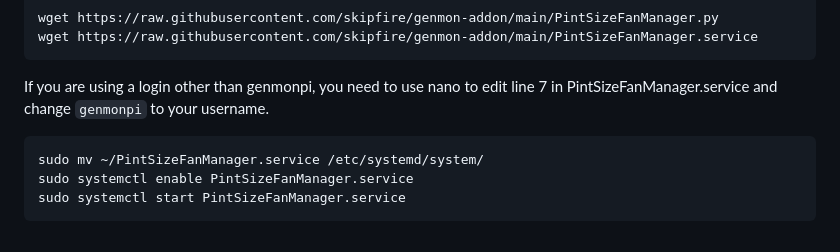
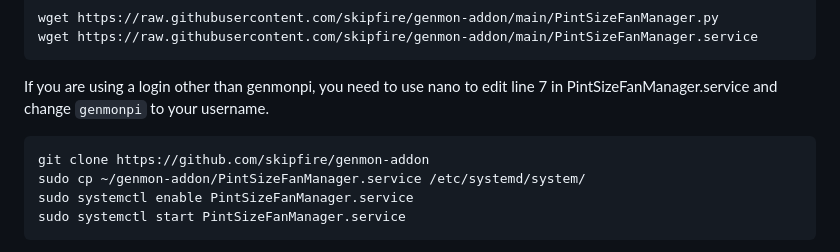
Before and after one commit to skipfire/genmon-addon, a Markdown page: README.md, the part around the change. GitHub-like rendering.

````diff
--- a/README.md
+++ b/README.md
@@ -7,7 +7,8 @@ wget https://raw.githubusercontent.com/skipfire/genmon-addon/main/PintSizeFanMan
 ```
 If you are using a login other than genmonpi, you need to use nano to edit line 7 in PintSizeFanManager.service and change `genmonpi` to your username.
 ```
-sudo mv ~/PintSizeFanManager.service /etc/systemd/system/
+git clone https://github.com/skipfire/genmon-addon
+sudo cp ~/genmon-addon/PintSizeFanManager.service /etc/systemd/system/
 sudo systemctl enable PintSizeFanManager.service
 sudo systemctl start PintSizeFanManager.service
 ```
````
